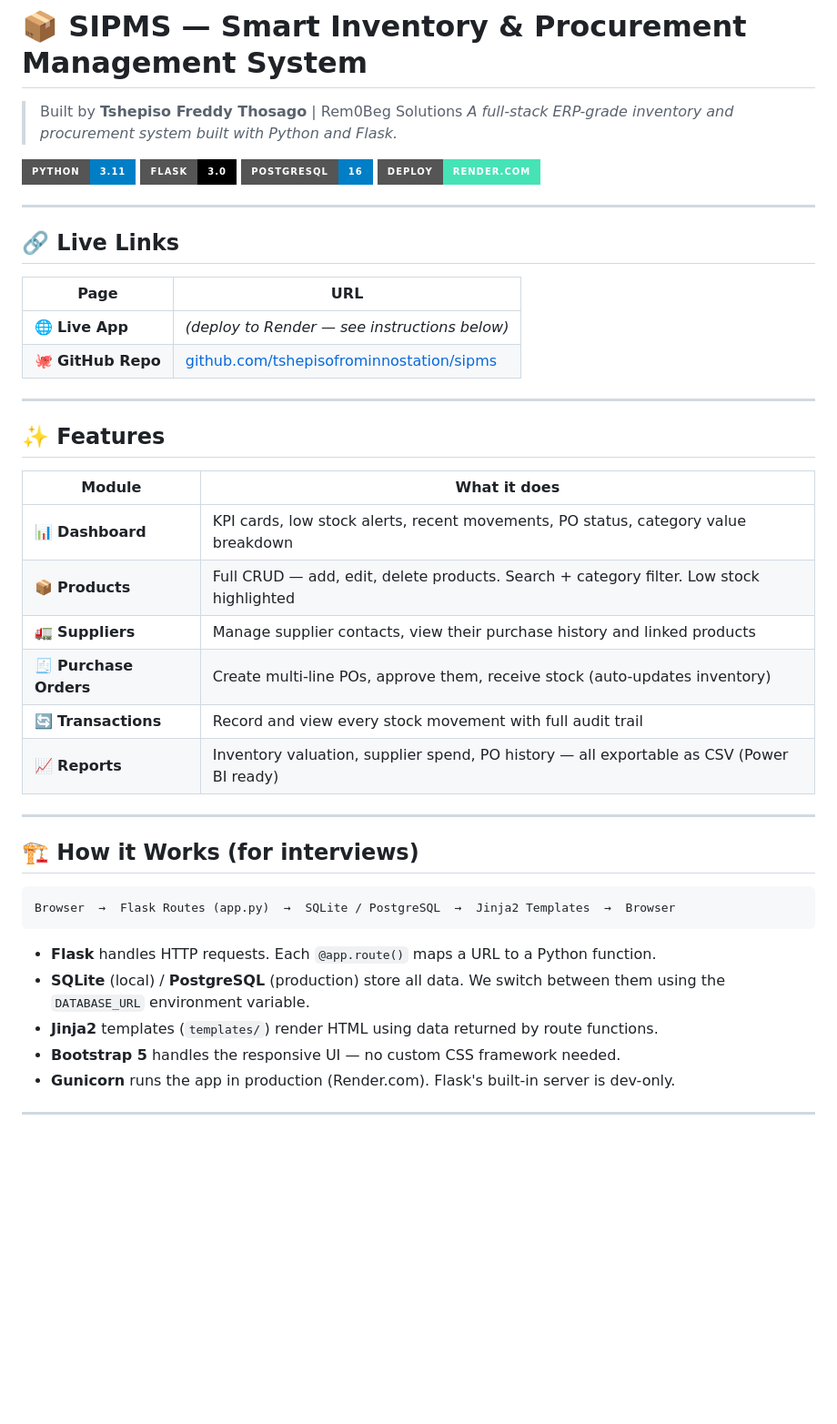
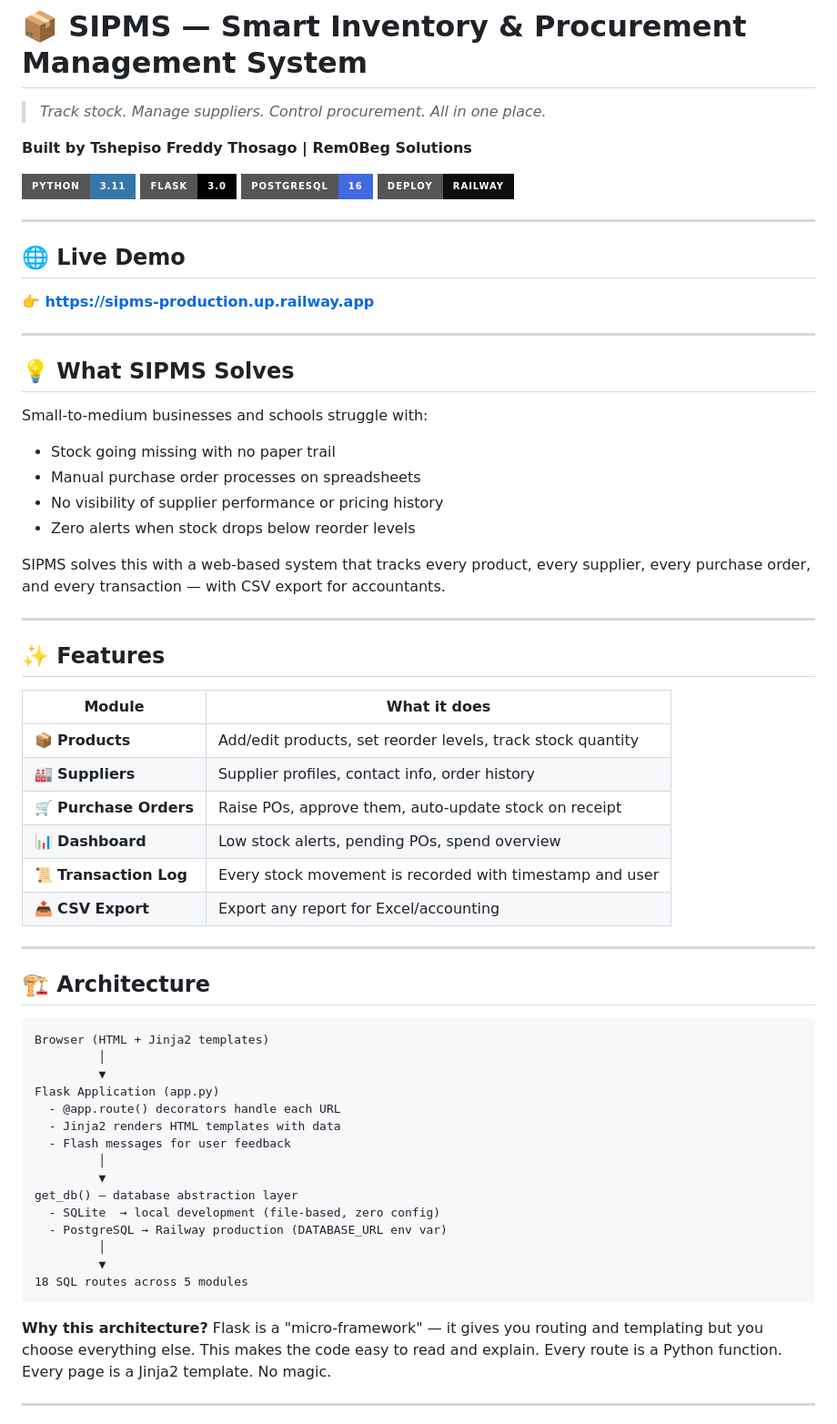
Before and after one commit to tshepisofrominnostation/sipms, a Markdown page: README.md, the part around one of its changes. Shown at 91% size. Drawn GitHub-style; badges without logos; blank space fills up the shorter version.

Commit message:
docs: Complete interview-ready README with Q&A, architecture, and deployment guide

````diff
--- a/README.md
+++ b/README.md
@@ -1,21 +1,31 @@
 # 📦 SIPMS — Smart Inventory & Procurement Management System
 
-> Built by **Tshepiso Freddy Thosago** | Rem0Beg Solutions
-> *A full-stack ERP-grade inventory and procurement system built with Python and Flask.*
+> *Track stock. Manage suppliers. Control procurement. All in one place.*
 
-[![Python](https://img.shields.io/badge/Python-3.11-blue?style=for-the-badge&logo=python)](https://python.org)
-[![Flask](https://img.shields.io/badge/Flask-3.0-black?style=for-the-badge&logo=flask)](https://flask.palletsprojects.com)
-[![PostgreSQL](https://img.shields.io/badge/PostgreSQL-16-blue?style=for-the-badge&logo=postgresql)](https://postgresql.org)
-[![Deploy](https://img.shields.io/badge/Deploy-Render.com-46E3B7?style=for-the-badge)](https://render.com)
+**Built by Tshepiso Freddy Thosago | Rem0Beg Solutions**
+
+[![Python](https://img.shields.io/badge/Python-3.11-3776AB?style=for-the-badge&logo=python)](https://python.org)
+[![Flask](https://img.shields.io/badge/Flask-3.0-000000?style=for-the-badge&logo=flask)](https://flask.palletsprojects.com)
+[![PostgreSQL](https://img.shields.io/badge/PostgreSQL-16-4169E1?style=for-the-badge&logo=postgresql)](https://postgresql.org)
+[![Railway](https://img.shields.io/badge/Deploy-Railway-0B0D0E?style=for-the-badge&logo=railway)](https://railway.app)
 
 ---
 
-## 🔗 Live Links
+## 🌐 Live Demo
 
-| Page | URL |
-|---|---|
-| 🌐 **Live App** | *(deploy to Render — see instructions below)* |
-| 🐙 **GitHub Repo** | [github.com/tshepisofrominnostation/sipms](https://github.com/tshepisofrominnostation/sipms) |
+**👉 [https://sipms-production.up.railway.app](https://sipms-production.up.railway.app)**
+
+---
+
+## 💡 What SIPMS Solves
+
+Small-to-medium businesses and schools struggle with:
+- Stock going missing with no paper trail
+- Manual purchase order processes on spreadsheets
+- No visibility of supplier performance or pricing history
+- Zero alerts when stock drops below reorder levels
+
+SIPMS solves this with a web-based system that tracks every product, every supplier, every purchase order, and every transaction — with CSV export for accountants.
 
 ---
 
@@ -23,26 +33,37 @@
 
 | Module | What it does |
 |---|---|
-| 📊 **Dashboard** | KPI cards, low stock alerts, recent movements, PO status, category value breakdown |
-| 📦 **Products** | Full CRUD — add, edit, delete products. Search + category filter. Low stock highlighted |
-| 🚛 **Suppliers** | Manage supplier contacts, view their purchase history and linked products |
-| 🧾 **Purchase Orders** | Create multi-line POs, approve them, receive stock (auto-updates inventory) |
-| 🔄 **Transactions** | Record and view every stock movement with full audit trail |
-| 📈 **Reports** | Inventory valuation, supplier spend, PO history — all exportable as CSV (Power BI ready) |
+| 📦 **Products** | Add/edit products, set reorder levels, track stock quantity |
+| 🏭 **Suppliers** | Supplier profiles, contact info, order history |
+| 🛒 **Purchase Orders** | Raise POs, approve them, auto-update stock on receipt |
+| 📊 **Dashboard** | Low stock alerts, pending POs, spend overview |
+| 📜 **Transaction Log** | Every stock movement is recorded with timestamp and user |
+| 📤 **CSV Export** | Export any report for Excel/accounting |
 
 ---
 
-## 🏗️ How it Works (for interviews)
+## 🏗️ Architecture
 
 ```
-Browser  →  Flask Routes (app.py)  →  SQLite / PostgreSQL  →  Jinja2 Templates  →  Browser
+Browser (HTML + Jinja2 templates)
+         │
+         ▼
+Flask Application (app.py)
+  - @app.route() decorators handle each URL
+  - Jinja2 renders HTML templates with data
+  - Flash messages for user feedback
+         │
+         ▼
+get_db() — database abstraction layer
+  - SQLite  → local development (file-based, zero config)
+  - PostgreSQL → Railway production (DATABASE_URL env var)
+         │
+         ▼
+18 SQL routes across 5 modules
 ```
 
-- **Flask** handles HTTP requests. Each `@app.route()` maps a URL to a Python function.
-- **SQLite** (local) / **PostgreSQL** (production) store all data. We switch between them using the `DATABASE_URL` environment variable.
-- **Jinja2** templates (`templates/`) render HTML using data returned by route functions.
-- **Bootstrap 5** handles the responsive UI — no custom CSS framework needed.
-- **Gunicorn** runs the app in production (Render.com). Flask's built-in server is dev-only.
+**Why this architecture?**
+Flask is a "micro-framework" — it gives you routing and templating but you choose everything else. This makes the code easy to read and explain. Every route is a Python function. Every page is a Jinja2 template. No magic.
 
 ---
 
````
Also changed, not shown: other parts of README.md (+72 -81 lines).
